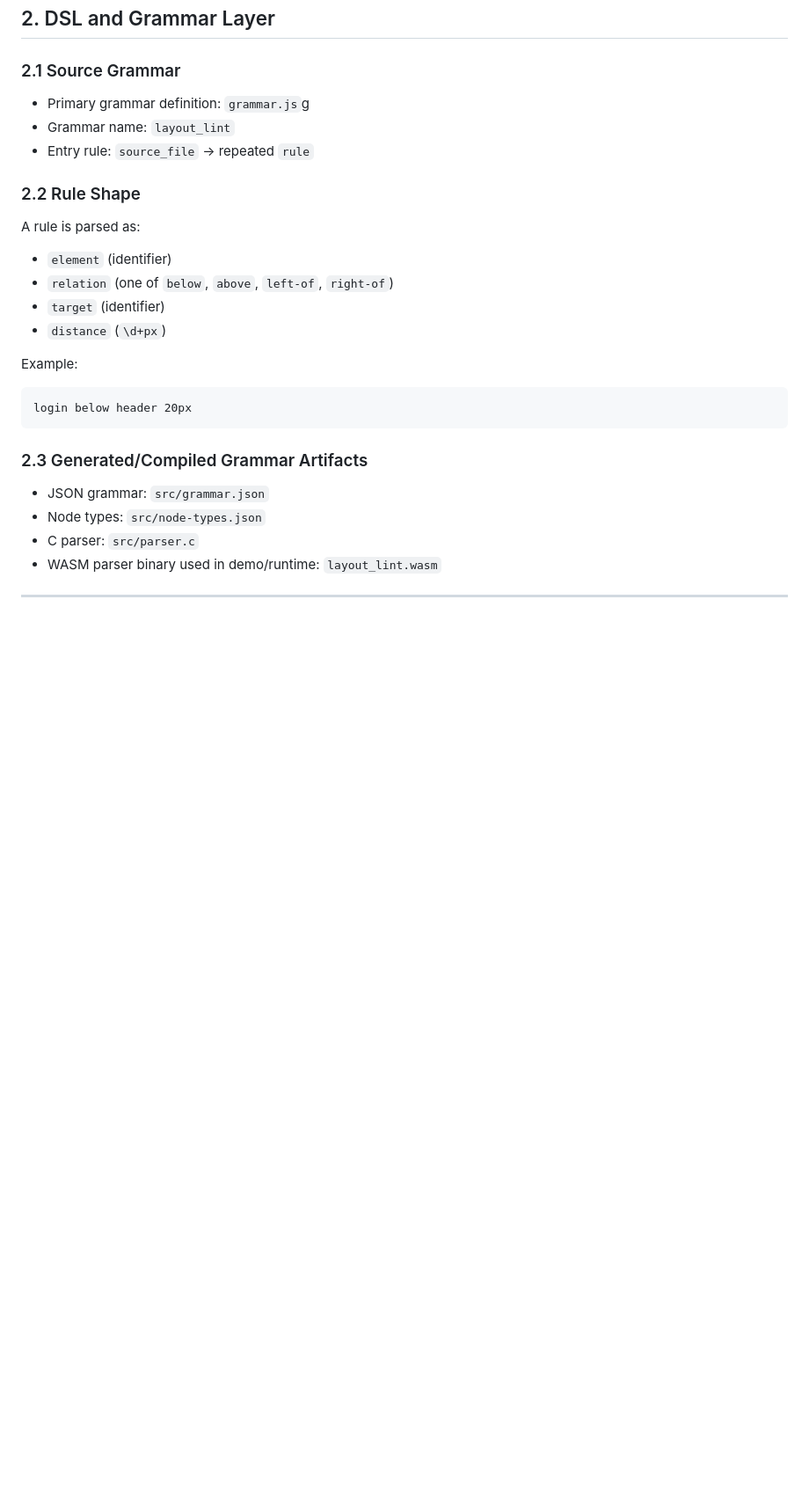
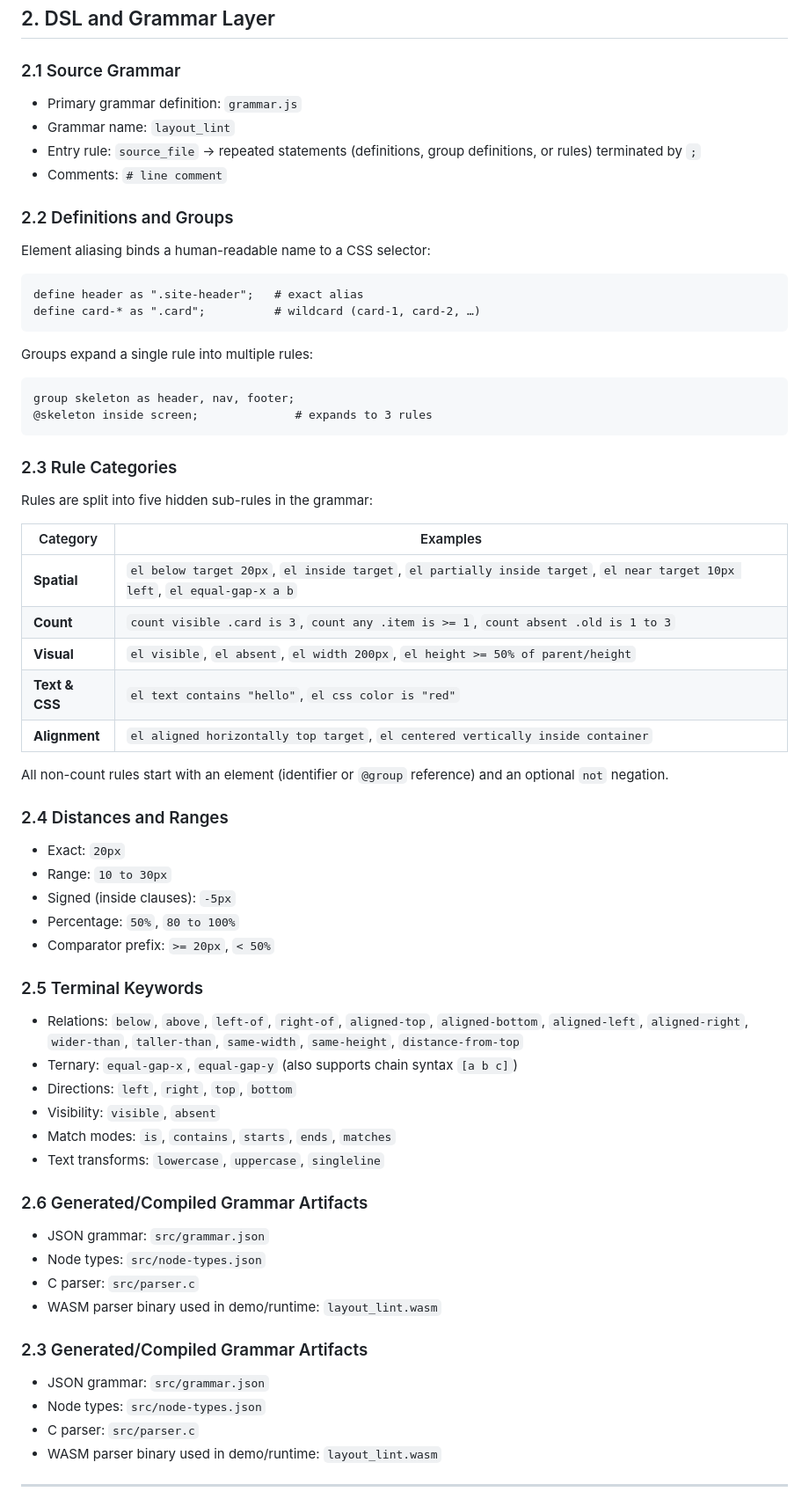
Before and after one commit to cnobis/layout-lint, a Markdown page: ARCHITECTURE.md, the part around one of its changes. Shown at 88% size. Rendered like a GitHub page; blank space fills up the shorter version.

````diff
--- a/ARCHITECTURE.md
+++ b/ARCHITECTURE.md
@@ -23,21 +24,61 @@ The demo page then renders those results.
 ## 2. DSL and Grammar Layer
 
 ### 2.1 Source Grammar
-- Primary grammar definition: `grammar.js`g
+- Primary grammar definition: `grammar.js`
 - Grammar name: `layout_lint`
-- Entry rule: `source_file` → repeated `rule`
+- Entry rule: `source_file` → repeated statements (definitions, group definitions, or rules) terminated by `;`
+- Comments: `# line comment`
 
-### 2.2 Rule Shape
-A rule is parsed as:
-- `element` (identifier)
-- `relation` (one of `below`, `above`, `left-of`, `right-of`)
-- `target` (identifier)
-- `distance` (`\d+px`)
+### 2.2 Definitions and Groups
 
-Example:
+Element aliasing binds a human-readable name to a CSS selector:
+
 ```
-login below header 20px
+define header as ".site-header";   # exact alias
+define card-* as ".card";          # wildcard (card-1, card-2, …)
 ```
+
+Groups expand a single rule into multiple rules:
+
+```
+group skeleton as header, nav, footer;
+@skeleton inside screen;              # expands to 3 rules
+```
+
+### 2.3 Rule Categories
+
+Rules are split into five hidden sub-rules in the grammar:
+
+| Category | Examples |
+|----------|----------|
+| **Spatial** | `el below target 20px`, `el inside target`, `el partially inside target`, `el near target 10px left`, `el equal-gap-x a b` |
+| **Count** | `count visible .card is 3`, `count any .item is >= 1`, `count absent .old is 1 to 3` |
+| **Visual** | `el visible`, `el absent`, `el width 200px`, `el height >= 50% of parent/height` |
+| **Text & CSS** | `el text contains "hello"`, `el css color is "red"` |
+| **Alignment** | `el aligned horizontally top target`, `el centered vertically inside container` |
+
+All non-count rules start with an element (identifier or `@group` reference) and an optional `not` negation.
+
+### 2.4 Distances and Ranges
+- Exact: `20px`
+- Range: `10 to 30px`
+- Signed (inside clauses): `-5px`
+- Percentage: `50%`, `80 to 100%`
+- Comparator prefix: `>= 20px`, `< 50%`
+
+### 2.5 Terminal Keywords
+- Relations: `below`, `above`, `left-of`, `right-of`, `aligned-top`, `aligned-bottom`, `aligned-left`, `aligned-right`, `wider-than`, `taller-than`, `same-width`, `same-height`, `distance-from-top`
+- Ternary: `equal-gap-x`, `equal-gap-y` (also supports chain syntax `[a b c]`)
+- Directions: `left`, `right`, `top`, `bottom`
+- Visibility: `visible`, `absent`
+- Match modes: `is`, `contains`, `starts`, `ends`, `matches`
+- Text transforms: `lowercase`, `uppercase`, `singleline`
+
+### 2.6 Generated/Compiled Grammar Artifacts
+- JSON grammar: `src/grammar.json`
+- Node types: `src/node-types.json`
+- C parser: `src/parser.c`
+- WASM parser binary used in demo/runtime: `layout_lint.wasm`
 
 ### 2.3 Generated/Compiled Grammar Artifacts
 - JSON grammar: `src/grammar.json`
````
Also changed, not shown: other parts of ARCHITECTURE.md (+47 -24 lines).
